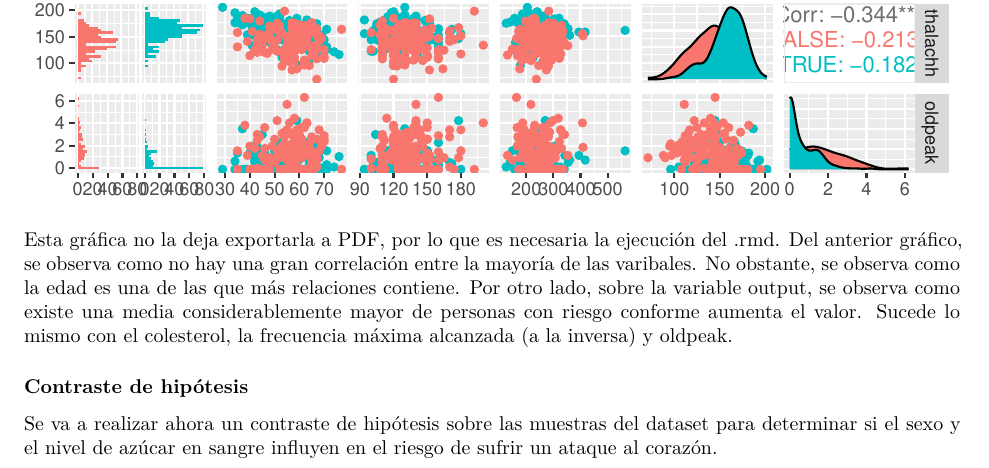
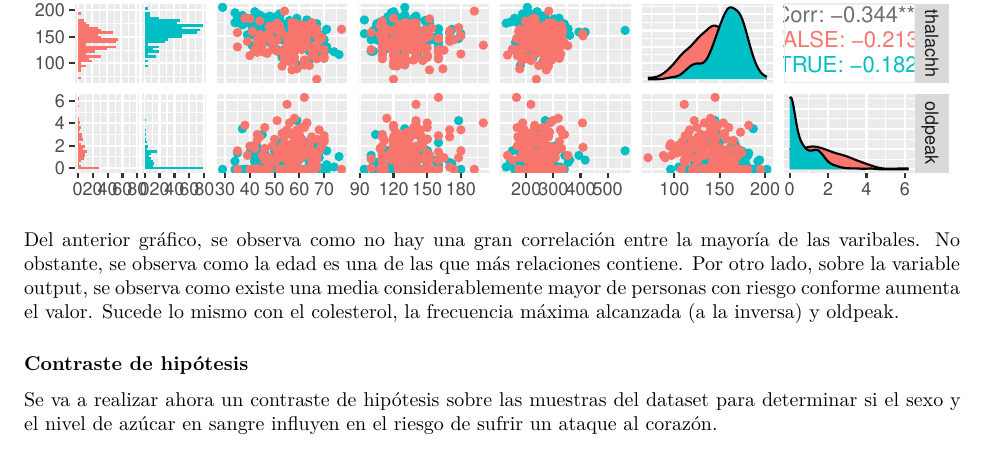
Before and after one commit to AlbertoPerezGant/PRA2, an R Markdown document (code/PRA2_Tipologia.Rmd): part of page 16 of 19, cut so that both start at the same text. Rendered offline with R 4.5, knitr and Pandoc, then LaTeX, with nearby package versions.

Commit message:
Add files via upload

````diff
--- a/code/PRA2_Tipologia.Rmd
+++ b/code/PRA2_Tipologia.Rmd
@@ -428,7 +428,7 @@ ggpairs(df, columns=var, aes(color=output)) +
   labs(title="Matriz de correlaciones y scatterplot de las variables")
 ```
 
-Esta gráfica no la deja exportarla a PDF, por lo que es necesaria la ejecución del .rmd. Del anterior gráfico, se observa como no hay una gran correlación entre la mayoría de las varibales. No obstante, se observa como la edad es una de las que más relaciones contiene. Por otro lado, sobre la variable output, se observa como existe una media considerablemente mayor de personas con riesgo conforme aumenta el valor. Sucede lo mismo con el colesterol, la frecuencia máxima alcanzada (a la inversa) y oldpeak.
+ Del anterior gráfico, se observa como no hay una gran correlación entre la mayoría de las varibales. No obstante, se observa como la edad es una de las que más relaciones contiene. Por otro lado, sobre la variable output, se observa como existe una media considerablemente mayor de personas con riesgo conforme aumenta el valor. Sucede lo mismo con el colesterol, la frecuencia máxima alcanzada (a la inversa) y oldpeak.
 
 ### Contraste de hipótesis
 
````
